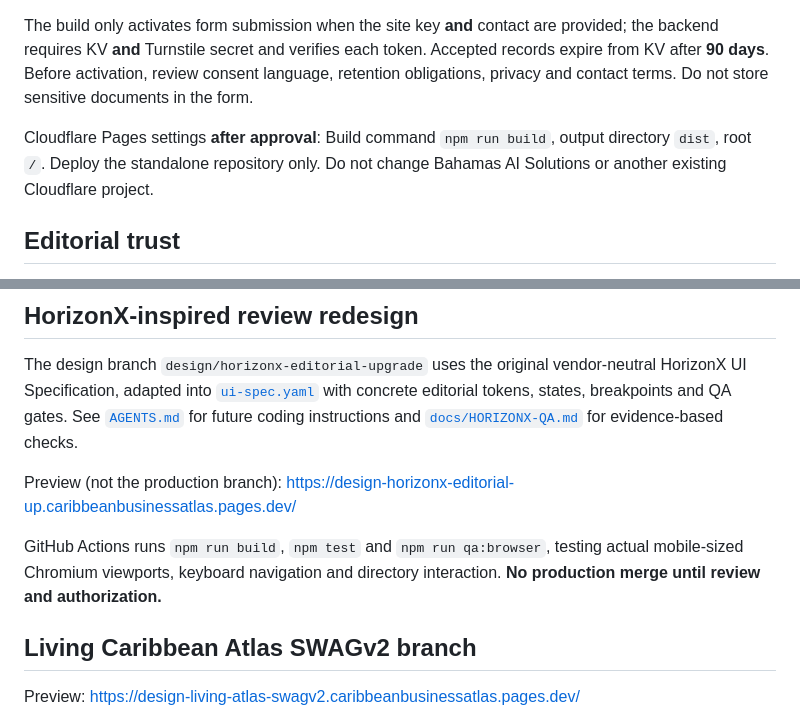
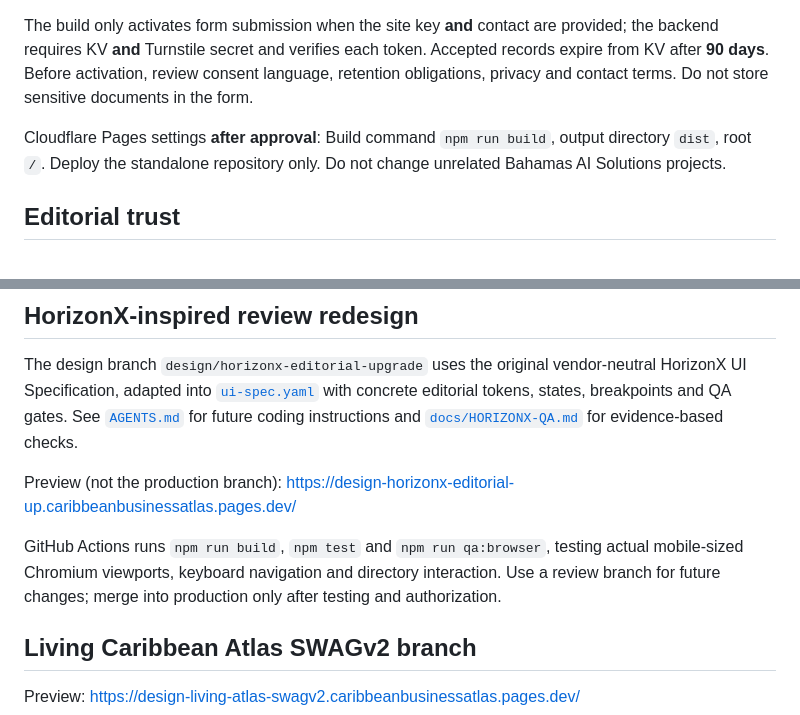
Before and after one commit to PearsonLegacyVentures/caribbeanbusinessatlas, a Markdown page: README.md, 2 parts joined by grey strips. Rendered like a GitHub page.

```diff
--- a/README.md
+++ b/README.md
@@ -50,7 +50,7 @@ Business nominations are intentionally not collected in review mode. After owner
 
 The build only activates form submission when the site key **and** contact are provided; the backend requires KV **and** Turnstile secret and verifies each token. Accepted records expire from KV after **90 days**. Before activation, review consent language, retention obligations, privacy and contact terms. Do not store sensitive documents in the form.
 
-Cloudflare Pages settings **after approval**: Build command `npm run build`, output directory `dist`, root `/`. Deploy the standalone repository only. Do not change Bahamas AI Solutions or another existing Cloudflare project.
+Cloudflare Pages settings **after approval**: Build command `npm run build`, output directory `dist`, root `/`. Deploy the standalone repository only. Do not change unrelated Bahamas AI Solutions projects.
 
 ## Editorial trust
 
@@ -87,7 +87,7 @@ The design branch `design/horizonx-editorial-upgrade` uses the original vendor-n
 
 Preview (not the production branch): https://design-horizonx-editorial-up.caribbeanbusinessatlas.pages.dev/
 
-GitHub Actions runs `npm run build`, `npm test` and `npm run qa:browser`, testing actual mobile-sized Chromium viewports, keyboard navigation and directory interaction. **No production merge until review and authorization.**
+GitHub Actions runs `npm run build`, `npm test` and `npm run qa:browser`, testing actual mobile-sized Chromium viewports, keyboard navigation and directory interaction. Use a review branch for future changes; merge into production only after testing and authorization.
 
 ## Living Caribbean Atlas SWAGv2 branch
 
```
Also changed, not shown: other parts of README.md (+11 -3 lines).
